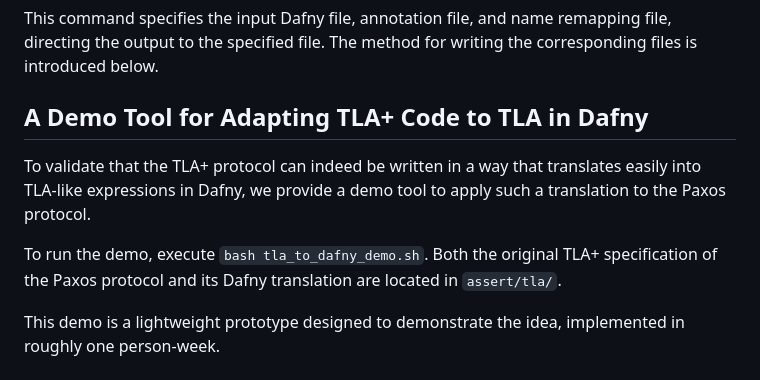
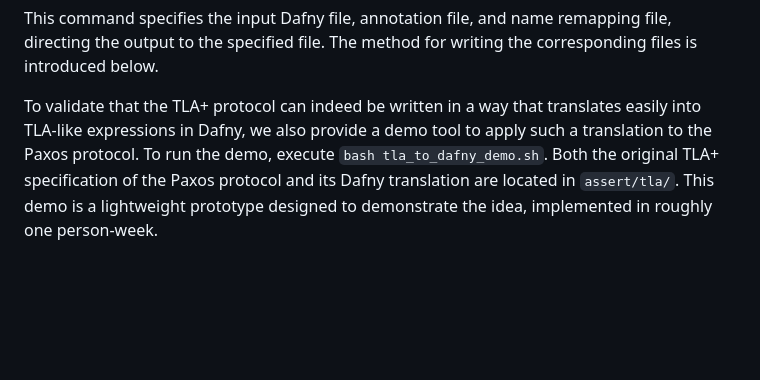
Before and after one commit to stonysystems/automan, a Markdown page: README.md, the part around the change printed below. GitHub-like rendering; blank space fills up the shorter version.

```diff
--- a/README.md
+++ b/README.md
@@ -40,13 +39,9 @@ The command to translate a single file is as follows:
 This command specifies the input Dafny file, annotation file, and name remapping file, directing the output to the specified file.
 The method for writing the corresponding files is introduced below.
 
-## A Demo Tool for Adapting TLA+ Code to TLA in Dafny
-
-To validate that the TLA+ protocol can indeed be written in a way that translates easily into TLA-like expressions in Dafny, we provide a demo tool to apply such a translation to the Paxos protocol.
-
+To validate that the TLA+ protocol can indeed be written in a way that translates easily into TLA-like expressions in Dafny, we also provide a demo tool to apply such a translation to the Paxos protocol.
 To run the demo, execute `bash tla_to_dafny_demo.sh`.
 Both the original TLA+ specification of the Paxos protocol and its Dafny translation are located in `assert/tla/`.
-
 This demo is a lightweight prototype designed to demonstrate the idea, implemented in roughly one person-week.
 
 # Usage
```
Also changed, not shown: other parts of README.md (+0 -1 lines).
